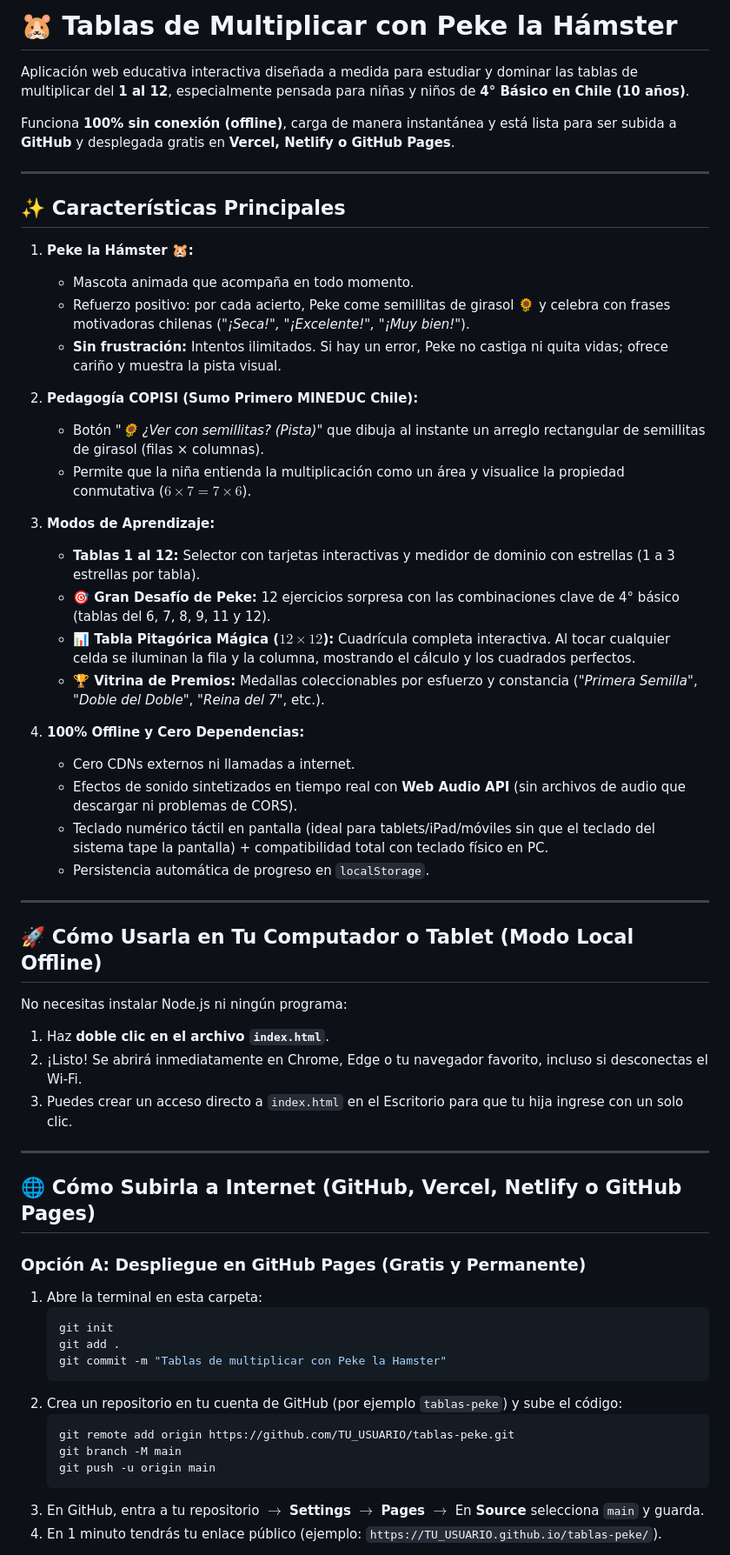
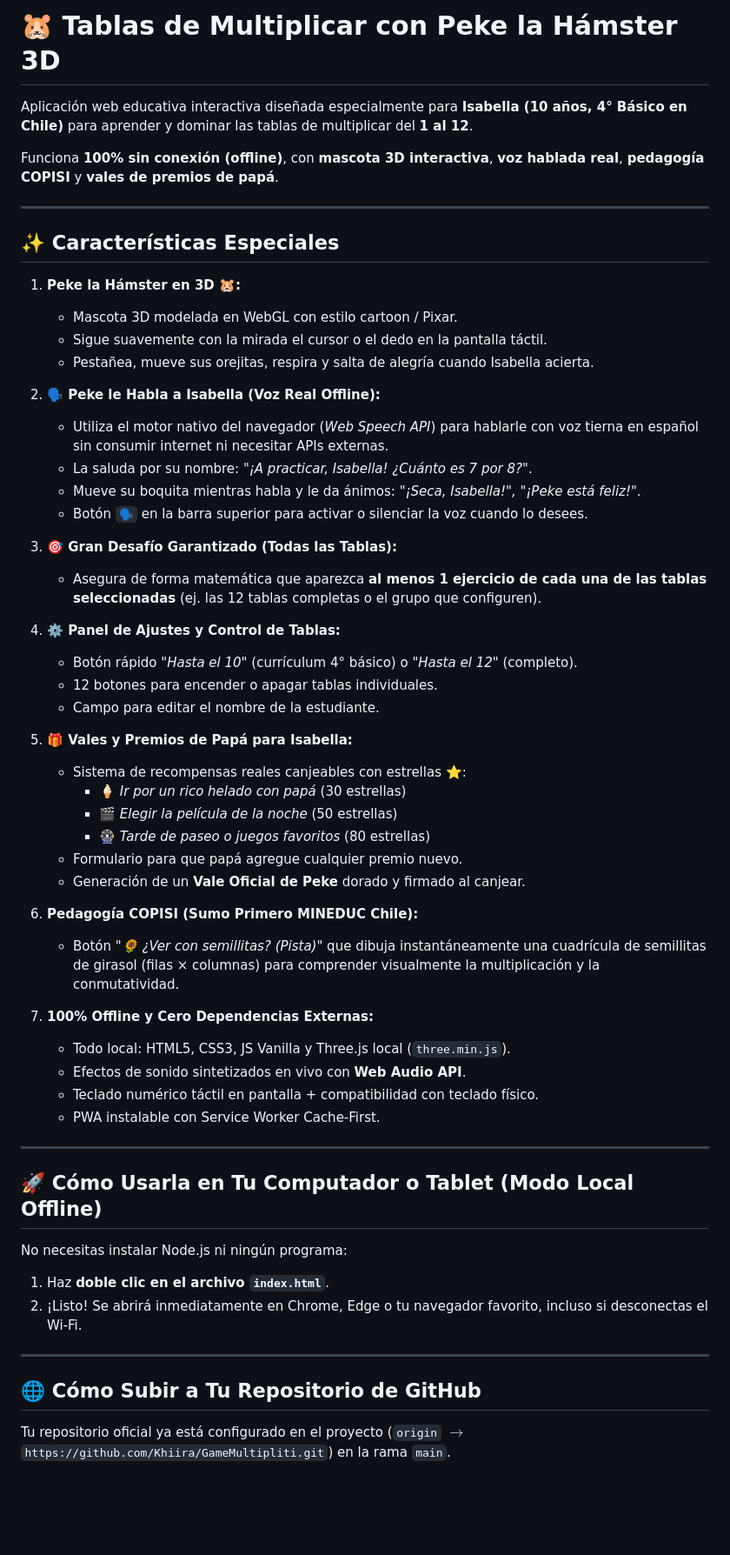
Before and after one commit to Khiira/GameMultipliti, a Markdown page: README.md, the part around one of its changes. Shown at 87% size. GitHub-like rendering; blank space fills up the shorter version.

Commit message:
docs: Actualizar README con repositorio Khiira/GameMultipliti, mascota 3D y voz

````diff
--- a/README.md
+++ b/README.md
@@ -1,33 +1,48 @@
-# 🐹 Tablas de Multiplicar con Peke la Hámster
+# 🐹 Tablas de Multiplicar con Peke la Hámster 3D
 
-Aplicación web educativa interactiva diseñada a medida para estudiar y dominar las tablas de multiplicar del **1 al 12**, especialmente pensada para niñas y niños de **4° Básico en Chile (10 años)**.
+Aplicación web educativa interactiva diseñada especialmente para **Isabella (10 años, 4° Básico en Chile)** para aprender y dominar las tablas de multiplicar del **1 al 12**.
 
-Funciona **100% sin conexión (offline)**, carga de manera instantánea y está lista para ser subida a **GitHub** y desplegada gratis en **Vercel, Netlify o GitHub Pages**.
+Funciona **100% sin conexión (offline)**, con **mascota 3D interactiva**, **voz hablada real**, **pedagogía COPISI** y **vales de premios de papá**.
 
 ---
 
-## ✨ Características Principales
+## ✨ Características Especiales
 
-1. **Peke la Hámster 🐹:**
-   - Mascota animada que acompaña en todo momento.
-   - Refuerzo positivo: por cada acierto, Peke come semillitas de girasol 🌻 y celebra con frases motivadoras chilenas (*"¡Seca!", "¡Excelente!", "¡Muy bien!"*).
-   - **Sin frustración:** Intentos ilimitados. Si hay un error, Peke no castiga ni quita vidas; ofrece cariño y muestra la pista visual.
+1. **Peke la Hámster en 3D 🐹:**
+   - Mascota 3D modelada en WebGL con estilo cartoon / Pixar.
+   - Sigue suavemente con la mirada el cursor o el dedo en la pantalla táctil.
+   - Pestañea, mueve sus orejitas, respira y salta de alegría cuando Isabella acierta.
 
-2. **Pedagogía COPISI (Sumo Primero MINEDUC Chile):**
-   - Botón *"🌻 ¿Ver con semillitas? (Pista)"* que dibuja al instante un arreglo rectangular de semillitas de girasol (filas × columnas).
-   - Permite que la niña entienda la multiplicación como un área y visualice la propiedad conmutativa ($6 \times 7 = 7 \times 6$).
+2. **🗣️ Peke le Habla a Isabella (Voz Real Offline):**
+   - Utiliza el motor nativo del navegador (*Web Speech API*) para hablarle con voz tierna en español sin consumir internet ni necesitar APIs externas.
+   - La saluda por su nombre: *"¡A practicar, Isabella! ¿Cuánto es 7 por 8?"*.
+   - Mueve su boquita mientras habla y le da ánimos: *"¡Seca, Isabella!", "¡Peke está feliz!"*.
+   - Botón `🗣️` en la barra superior para activar o silenciar la voz cuando lo desees.
 
-3. **Modos de Aprendizaje:**
-   - **Tablas 1 al 12:** Selector con tarjetas interactivas y medidor de dominio con estrellas (1 a 3 estrellas por tabla).
-   - **🎯 Gran Desafío de Peke:** 12 ejercicios sorpresa con las combinaciones clave de 4° básico (tablas del 6, 7, 8, 9, 11 y 12).
-   - **📊 Tabla Pitagórica Mágica ($12 \times 12$):** Cuadrícula completa interactiva. Al tocar cualquier celda se iluminan la fila y la columna, mostrando el cálculo y los cuadrados perfectos.
-   - **🏆 Vitrina de Premios:** Medallas coleccionables por esfuerzo y constancia (*"Primera Semilla"*, *"Doble del Doble"*, *"Reina del 7"*, etc.).
+3. **🎯 Gran Desafío Garantizado (Todas las Tablas):**
+   - Asegura de forma matemática que aparezca **al menos 1 ejercicio de cada una de las tablas seleccionadas** (ej. las 12 tablas completas o el grupo que configuren).
 
-4. **100% Offline y Cero Dependencias:**
-   - Cero CDNs externos ni llamadas a internet.
-   - Efectos de sonido sintetizados en tiempo real con **Web Audio API** (sin archivos de audio que descargar ni problemas de CORS).
-   - Teclado numérico táctil en pantalla (ideal para tablets/iPad/móviles sin que el teclado del sistema tape la pantalla) + compatibilidad total con teclado físico en PC.
-   - Persistencia automática de progreso en `localStorage`.
+4. **⚙️ Panel de Ajustes y Control de Tablas:**
+   - Botón rápido *"Hasta el 10"* (currículum 4° básico) o *"Hasta el 12"* (completo).
+   - 12 botones para encender o apagar tablas individuales.
+   - Campo para editar el nombre de la estudiante.
+
+5. **🎁 Vales y Premios de Papá para Isabella:**
+   - Sistema de recompensas reales canjeables con estrellas ⭐:
+     * 🍦 *Ir por un rico helado con papá* (30 estrellas)
+     * 🎬 *Elegir la película de la noche* (50 estrellas)
+     * 🎡 *Tarde de paseo o juegos favoritos* (80 estrellas)
+   - Formulario para que papá agregue cualquier premio nuevo.
+   - Generación de un **Vale Oficial de Peke** dorado y firmado al canjear.
+
+6. **Pedagogía COPISI (Sumo Primero MINEDUC Chile):**
+   - Botón *"🌻 ¿Ver con semillitas? (Pista)"* que dibuja instantáneamente una cuadrícula de semillitas de girasol (filas × columnas) para comprender visualmente la multiplicación y la conmutatividad.
+
+7. **100% Offline y Cero Dependencias Externas:**
+   - Todo local: HTML5, CSS3, JS Vanilla y Three.js local (`three.min.js`).
+   - Efectos de sonido sintetizados en vivo con **Web Audio API**.
+   - Teclado numérico táctil en pantalla + compatibilidad con teclado físico.
+   - PWA instalable con Service Worker Cache-First.
 
 ---
 
@@ -36,25 +51,10 @@ Funciona **100% sin conexión (offline)**, carga de manera instantánea y está
 No necesitas instalar Node.js ni ningún programa:
 1. Haz **doble clic en el archivo `index.html`**.
 2. ¡Listo! Se abrirá inmediatamente en Chrome, Edge o tu navegador favorito, incluso si desconectas el Wi-Fi.
-3. Puedes crear un acceso directo a `index.html` en el Escritorio para que tu hija ingrese con un solo clic.
 
 ---
 
-## 🌐 Cómo Subirla a Internet (GitHub, Vercel, Netlify o GitHub Pages)
+## 🌐 Cómo Subir a Tu Repositorio de GitHub
 
-### Opción A: Despliegue en GitHub Pages (Gratis y Permanente)
-1. Abre la terminal en esta carpeta:
-   ```bash
-   git init
-   git add .
-   git commit -m "Tablas de multiplicar con Peke la Hamster"
-   ```
-2. Crea un repositorio en tu cuenta de GitHub (por ejemplo `tablas-peke`) y sube el código:
-   ```bash
-   git remote add origin https://github.com/TU_USUARIO/tablas-peke.git
-   git branch -M main
-   git push -u origin main
-   ```
-3. En GitHub, entra a tu repositorio $\rightarrow$ **Settings** $\rightarrow$ **Pages** $\rightarrow$ En **Source** selecciona `main` y guarda.
-4. En 1 minuto tendrás tu enlace público (ejemplo: `https://TU_USUARIO.github.io/tablas-peke/`).
+Tu repositorio oficial ya está configurado en el proyecto (`origin` $\rightarrow$ `https://github.com/Khiira/GameMultipliti.git`) en la rama `main`.
 
````
Also changed, not shown: other parts of README.md (+19 -14 lines).
